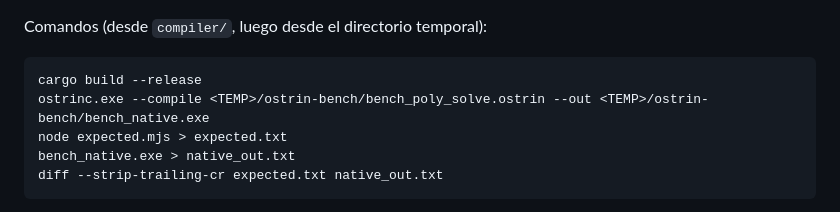
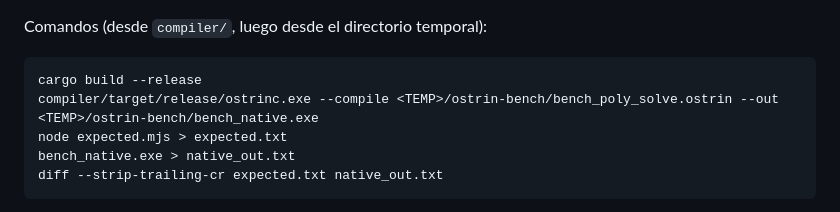
Before and after one commit to sircalch/Ostrin, a Markdown page: docs/benchmarks.md, the part around the change. GitHub-like rendering.

Commit message:
docs: invoke the release compiler by its build path in the benchmark reproduction

````diff
--- a/docs/benchmarks.md
+++ b/docs/benchmarks.md
@@ -209,7 +209,7 @@ Comandos (desde `compiler/`, luego desde el directorio temporal):
 
 ```
 cargo build --release
-ostrinc.exe --compile <TEMP>/ostrin-bench/bench_poly_solve.ostrin --out <TEMP>/ostrin-bench/bench_native.exe
+compiler/target/release/ostrinc.exe --compile <TEMP>/ostrin-bench/bench_poly_solve.ostrin --out <TEMP>/ostrin-bench/bench_native.exe
 node expected.mjs > expected.txt
 bench_native.exe > native_out.txt
 diff --strip-trailing-cr expected.txt native_out.txt
````
